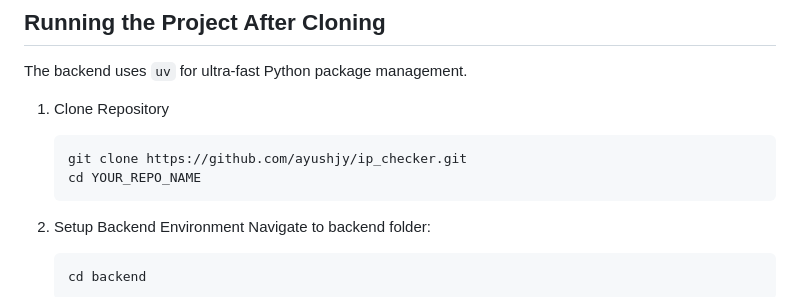
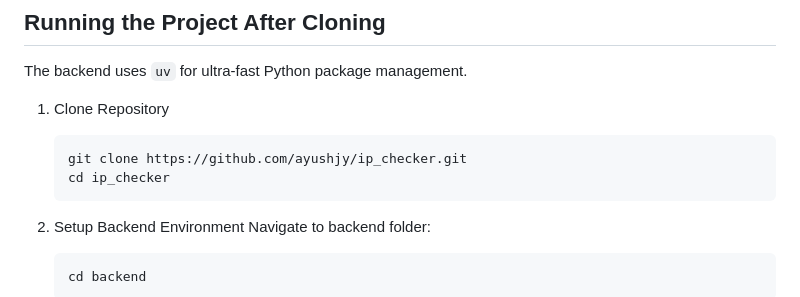
Before and after one commit to ayushjy/ip_checker, a Markdown page: README.md, the part around the change. Rendered like a GitHub page.

Commit message:
Update clone instructions in README

````diff
--- a/README.md
+++ b/README.md
@@ -57,7 +57,7 @@ The backend uses `uv` for ultra-fast Python package management.
 1.  Clone Repository
     ```bash
     git clone https://github.com/ayushjy/ip_checker.git
-    cd YOUR_REPO_NAME
+    cd ip_checker
     ```
 
 2.  Setup Backend Environment
````
